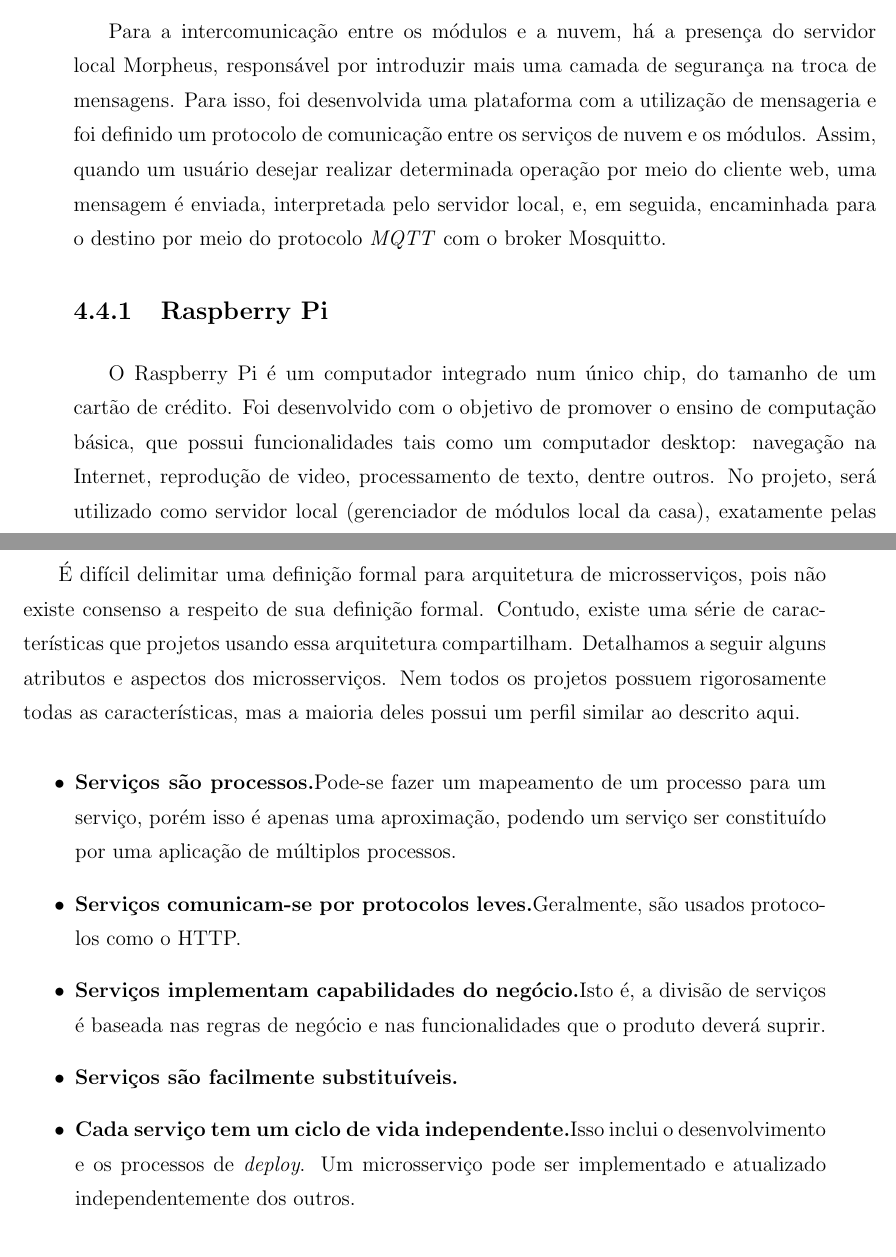
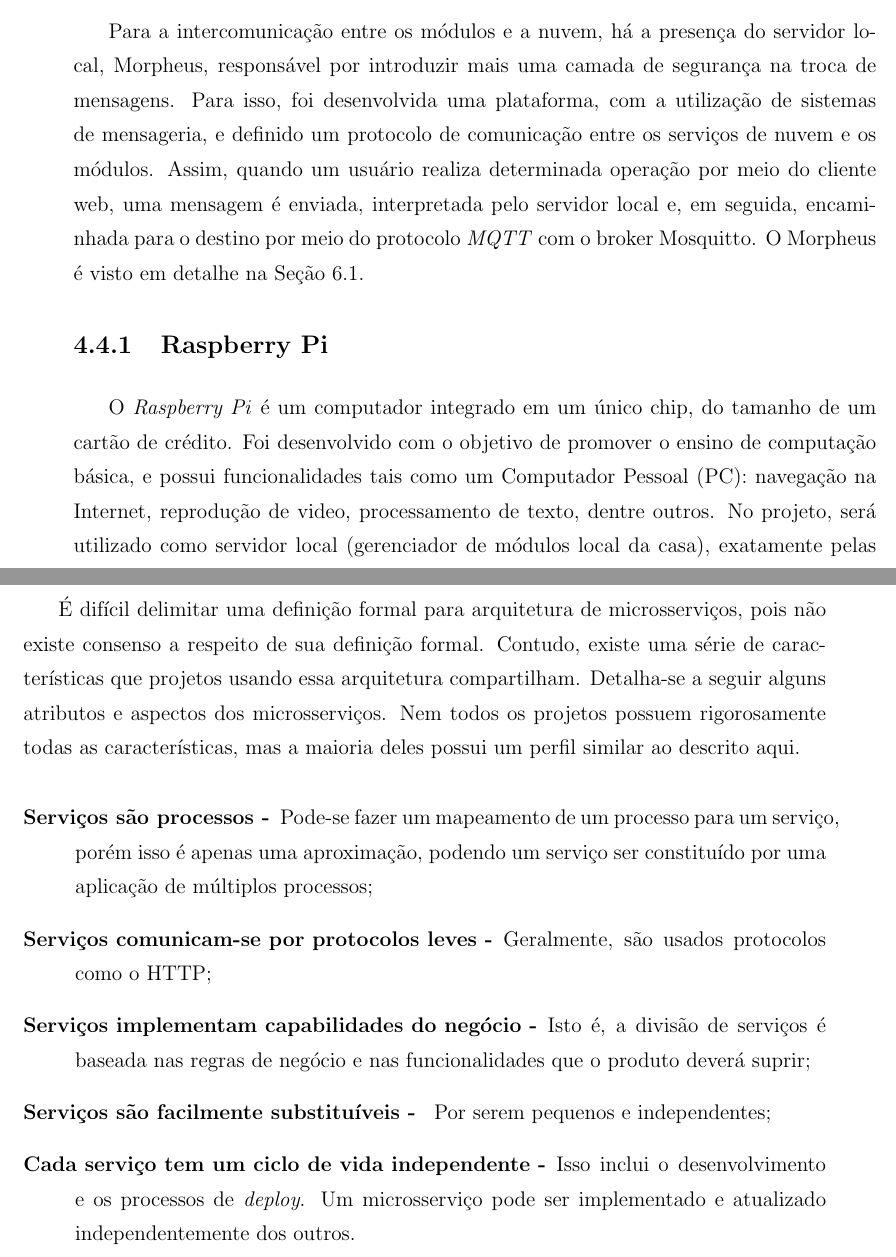
Before and after one commit to hedwig-project/monografia, a LaTeX document (monografia.tex, which reads chapters/arquitetura/controlador_local.tex, chapters/arquitetura/servidor_na_nuvem.tex): two parts of pages 55 and 60 of 189, joined at a grey line, cut so that both start at the same text. Compiled offline with pdfLaTeX; a LaTeX package or settings file that is missing is left out.

Commit message:
revisao do servidor na nuvem

```diff
--- a/chapters/arquitetura/controlador_local.tex
+++ b/chapters/arquitetura/controlador_local.tex
@@ -1,8 +1,8 @@
 \section{Controlador Local}
-Para a intercomunicação entre os módulos e a nuvem, há a presença do servidor local Morpheus, responsável por introduzir mais uma camada de segurança na troca de mensagens. Para isso, foi desenvolvida uma plataforma com a utilização de mensageria e foi definido um protocolo de comunicação entre os serviços de nuvem e os módulos. Assim, quando um usuário desejar realizar determinada operação por meio do cliente web, uma mensagem é enviada, interpretada pelo servidor local, e, em seguida, encaminhada para o destino por meio do protocolo \wmqtt{} com o broker Mosquitto.
+Para a intercomunicação entre os módulos e a nuvem, há a presença do servidor local, Morpheus, responsável por introduzir mais uma camada de segurança na troca de mensagens. Para isso, foi desenvolvida uma plataforma, com a utilização de sistemas de mensageria, e definido um protocolo de comunicação entre os serviços de nuvem e os módulos. Assim, quando um usuário realiza determinada operação por meio do cliente web, uma mensagem é enviada, interpretada pelo servidor local e, em seguida, encaminhada para o destino por meio do protocolo \wmqtt{} com o broker Mosquitto. O Morpheus é visto em detalhe na Seção \ref{chap:morpheus}.
 
 \subsection{Raspberry Pi}
-O Raspberry Pi é um computador integrado num único chip, do tamanho de um cartão de crédito. Foi desenvolvido com o objetivo de promover o ensino de computação básica, que possui funcionalidades tais como um computador desktop: navegação na Internet, reprodução de video, processamento de texto, dentre outros. No projeto, será utilizado como servidor local (gerenciador de módulos local da casa), exatamente pelas funcionalidades compatíveis com a de um computador desktop.
+O \emph{Raspberry Pi} é um computador integrado em um único chip, do tamanho de um cartão de crédito. Foi desenvolvido com o objetivo de promover o ensino de computação básica, e possui funcionalidades tais como um Computador Pessoal (PC): navegação na Internet, reprodução de video, processamento de texto, dentre outros. No projeto, será utilizado como servidor local (gerenciador de módulos local da casa), exatamente pelas funcionalidades compatíveis com a de um computador desktop.
 
 A versão 3 possui uma CPU 1.2 Ghz 64-bit quad-core ARMv8, conexão 802.11n Wireless LAN, Bluetooth 4.1, suporte a Bluetooth Low Energy (BLE), 1GB RAM, 4 portas USB, 40 pinos GPIO, porta HDMI, porta Ethernet, interface para câmera, display e cartão SD. Para projetos que necessitem de baixo consumo energético, os modelos mais indicados são Pi Zero ou A+ \cite{raspPi}.
 
--- a/chapters/arquitetura/servidor_na_nuvem.tex
+++ b/chapters/arquitetura/servidor_na_nuvem.tex
@@ -56,15 +56,15 @@ Para melhor compreender essa arquitetura, podemos compará-la à arquitetura mon
 \label{fig:estruturaMicrosservicos}
 \end{figure}
 
-É difícil delimitar uma definição formal para arquitetura de microsserviços, pois não existe consenso a respeito de sua definição formal. Contudo, existe uma série de características que projetos usando essa arquitetura compartilham. Detalhamos a seguir alguns atributos e aspectos dos microsserviços. Nem todos os projetos possuem rigorosamente todas as características, mas a maioria deles possui um perfil similar ao descrito aqui.
+É difícil delimitar uma definição formal para arquitetura de microsserviços, pois não existe consenso a respeito de sua definição formal. Contudo, existe uma série de características que projetos usando essa arquitetura compartilham. Detalha-se a seguir alguns atributos e aspectos dos microsserviços. Nem todos os projetos possuem rigorosamente todas as características, mas a maioria deles possui um perfil similar ao descrito aqui.
 
-\begin{itemize}
-\item \textbf{Serviços são processos.}Pode-se fazer um mapeamento de um processo para um serviço, porém isso é apenas uma aproximação, podendo um serviço ser constituído por uma aplicação de múltiplos processos.
-\item \textbf{Serviços comunicam-se por protocolos leves.}Geralmente, são usados protocolos como o HTTP.
-\item \textbf{Serviços implementam capabilidades do negócio.}Isto é, a divisão de serviços é baseada nas regras de negócio e nas funcionalidades que o produto deverá suprir.
-\item \textbf{Serviços são facilmente substituíveis.}
-\item \textbf{Cada serviço tem um ciclo de vida independente.}Isso inclui o desenvolvimento e os processos de \textit{deploy}. Um microsserviço pode ser implementado e atualizado independentemente dos outros.
-\end{itemize}
+\begin{description}
+\item[Serviços são processos -]Pode-se fazer um mapeamento de um processo para um serviço, porém isso é apenas uma aproximação, podendo um serviço ser constituído por uma aplicação de múltiplos processos;
+\item[Serviços comunicam-se por protocolos leves -]Geralmente, são usados protocolos como o HTTP;
+\item[Serviços implementam capabilidades do negócio -]Isto é, a divisão de serviços é baseada nas regras de negócio e nas funcionalidades que o produto deverá suprir;
+\item[Serviços são facilmente substituíveis - ]Por serem pequenos e independentes;
+\item[Cada serviço tem um ciclo de vida independente -]Isso inclui o desenvolvimento e os processos de \emph{deploy}. Um microsserviço pode ser implementado e atualizado independentemente dos outros.
+\end{description}
 
 As vantagens da arquitetura de microsserviços giram em torno da modularidade e autonomia dos serviços que é natural à sua estrutura. Com isso, pode-se ter uma heterogeneidade de tecnologias, isto é, cada serviço pode ser desenvolvido usando diferentes linguagens, \textit{frameworks} e ferramentas de acordo com seus requisitos. A independência entre serviços também possibilita o deploy automatizado e o uso de práticas de integração contínua. Também há benefícios de aspecto gerencial: como cada serviço tem como escopo uma capabilidade do negócio que envolve interfaces de interação com usuário, código em várias camadas que implementa as funcionalidades necessárias e persistência em bancos de dados, é possível criar pequenas equipes multidisciplinares para cada microsserviço.
 
```
Also changed, not shown: chapters/implementacao/morpheus.tex (+1 -1 lines), chapters/arquitetura/servidor_na_nuvem.tex (26 more changed lines), 4 other files.
